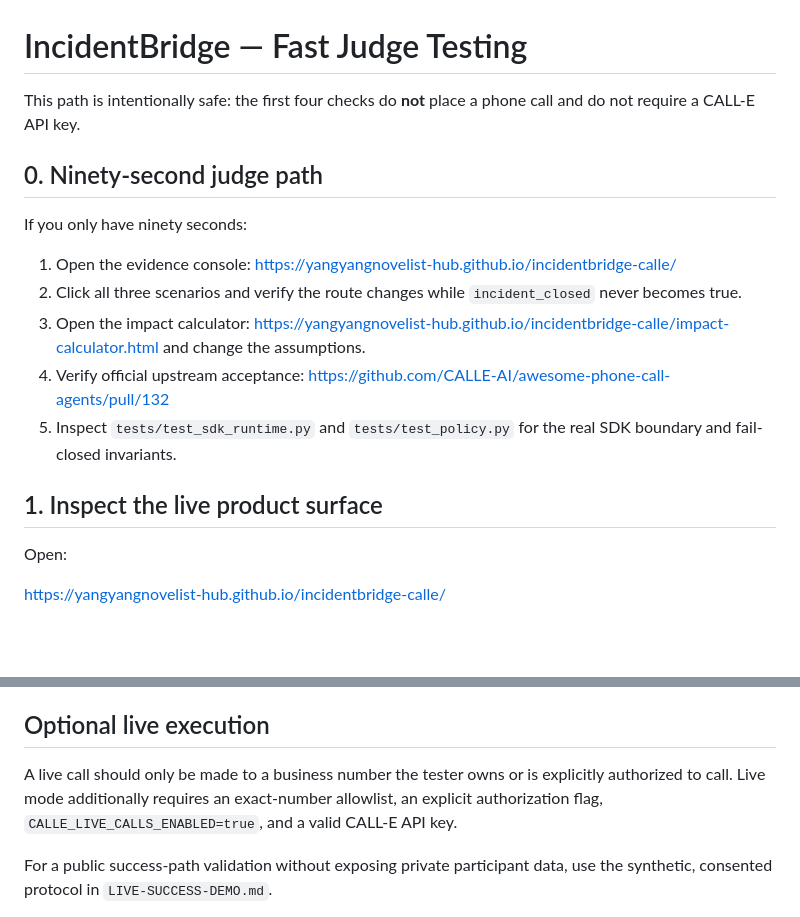
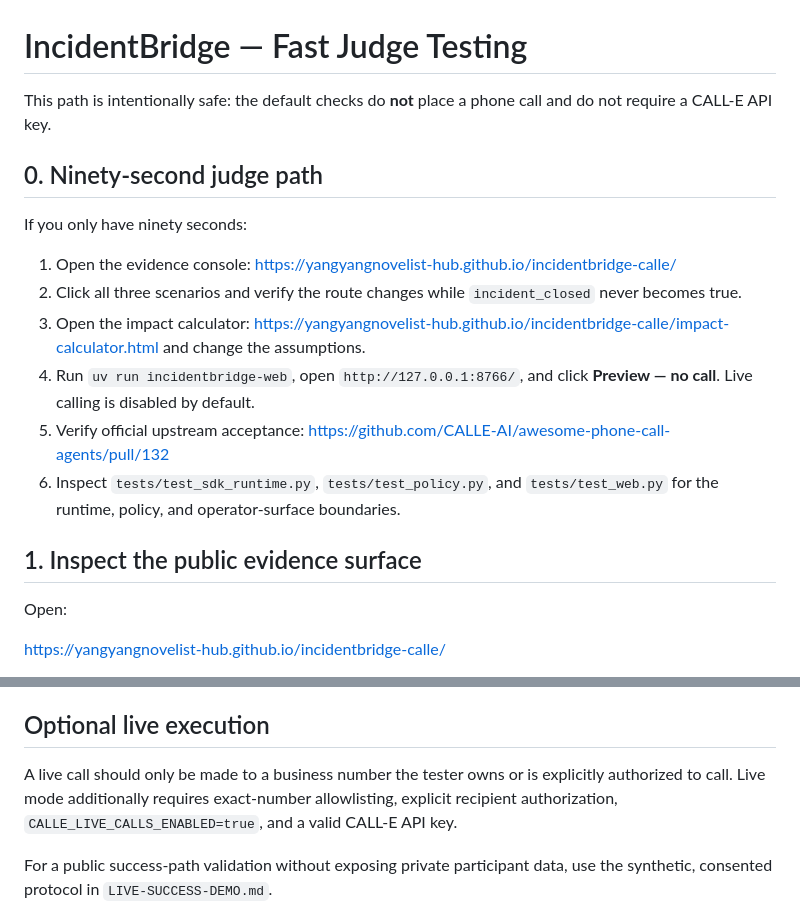
Before and after one commit to yangyangnovelist-hub/incidentbridge-calle, a Markdown page: TESTING.md, 2 parts joined by grey strips. Drawn GitHub-style; blank space fills up the shorter version.

```diff
--- a/TESTING.md
+++ b/TESTING.md
@@ -1,6 +1,6 @@
 # IncidentBridge — Fast Judge Testing
 
-This path is intentionally safe: the first four checks do **not** place a phone call and do not require a CALL-E API key.
+This path is intentionally safe: the default checks do **not** place a phone call and do not require a CALL-E API key.
 
 ## 0. Ninety-second judge path
 
@@ -9,10 +9,11 @@ If you only have ninety seconds:
 1. Open the evidence console: https://yangyangnovelist-hub.github.io/incidentbridge-calle/
 2. Click all three scenarios and verify the route changes while `incident_closed` never becomes true.
 3. Open the impact calculator: https://yangyangnovelist-hub.github.io/incidentbridge-calle/impact-calculator.html and change the assumptions.
-4. Verify official upstream acceptance: https://github.com/CALLE-AI/awesome-phone-call-agents/pull/132
-5. Inspect `tests/test_sdk_runtime.py` and `tests/test_policy.py` for the real SDK boundary and fail-closed invariants.
+4. Run `uv run incidentbridge-web`, open `http://127.0.0.1:8766/`, and click **Preview — no call**. Live calling is disabled by default.
+5. Verify official upstream acceptance: https://github.com/CALLE-AI/awesome-phone-call-agents/pull/132
+6. Inspect `tests/test_sdk_runtime.py`, `tests/test_policy.py`, and `tests/test_web.py` for the runtime, policy, and operator-surface boundaries.
 
-## 1. Inspect the live product surface
+## 1. Inspect the public evidence surface
 
 Open:
 
@@ -110,7 +140,7 @@ The recommended production-pilot metrics include:
 
 ## Optional live execution
 
-A live call should only be made to a business number the tester owns or is explicitly authorized to call. Live mode additionally requires an exact-number allowlist, an explicit authorization flag, `CALLE_LIVE_CALLS_ENABLED=true`, and a valid CALL-E API key.
+A live call should only be made to a business number the tester owns or is explicitly authorized to call. Live mode additionally requires exact-number allowlisting, explicit recipient authorization, `CALLE_LIVE_CALLS_ENABLED=true`, and a valid CALL-E API key.
 
 For a public success-path validation without exposing private participant data, use the synthetic, consented protocol in `LIVE-SUCCESS-DEMO.md`.
 
```
Also changed, not shown: other parts of TESTING.md (+36 -7 lines).
